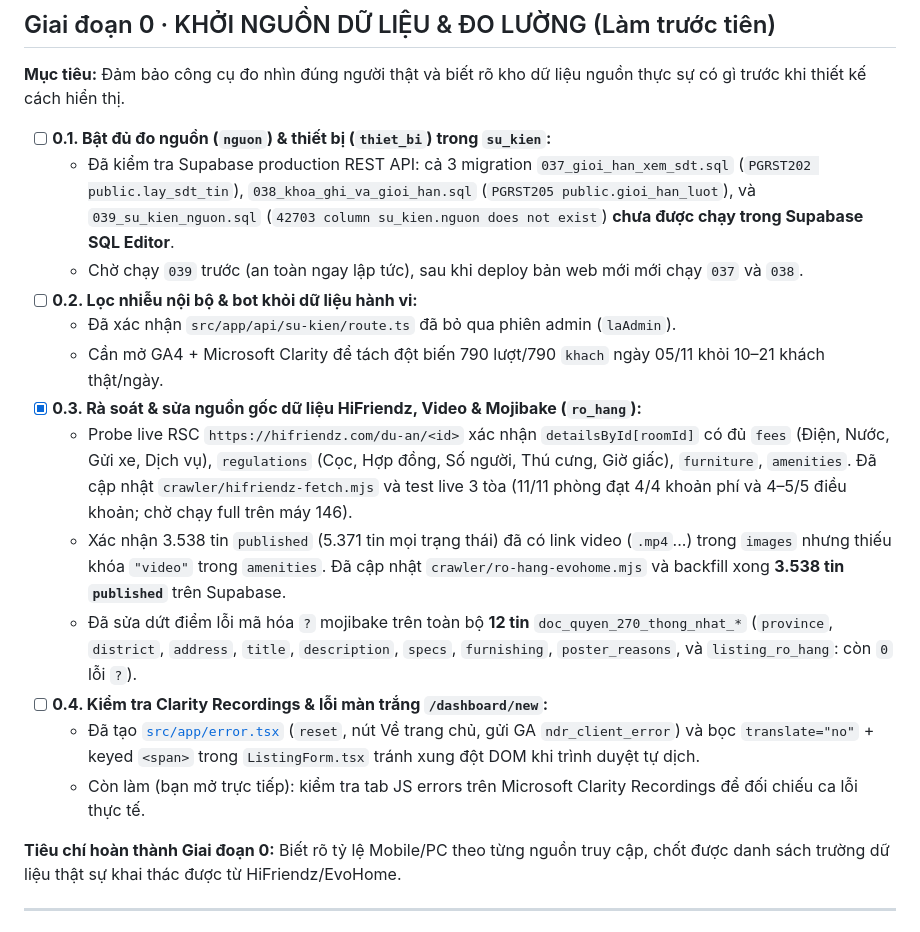
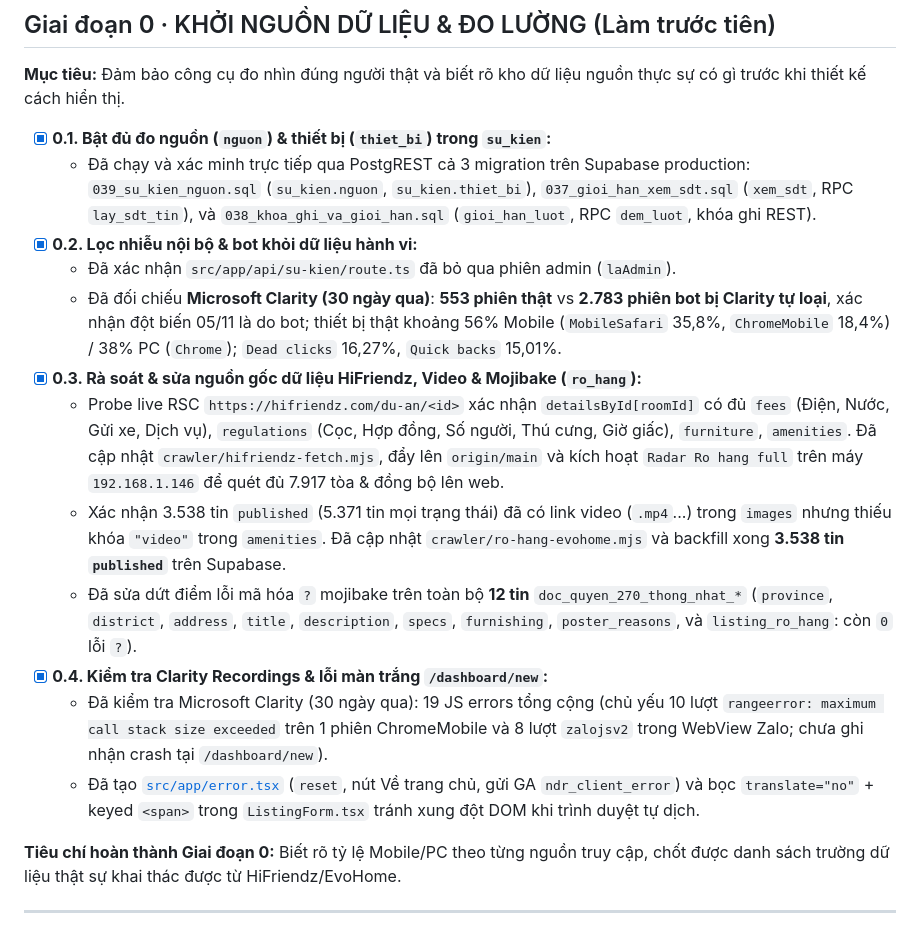
Before and after one commit to quang507/NhaDat-Radar, a Markdown page: docs/ux/08-ke-hoach-tim-loi-ux.md, the part around the change. Drawn GitHub-style.

Commit message:
docs(ux): record applied Supabase migrations 037-039 and Clarity audit

```diff
--- a/docs/ux/08-ke-hoach-tim-loi-ux.md
+++ b/docs/ux/08-ke-hoach-tim-loi-ux.md
@@ -21,19 +21,18 @@ flowchart TD
 
 **Mục tiêu:** Đảm bảo công cụ đo nhìn đúng người thật và biết rõ kho dữ liệu nguồn thực sự có gì trước khi thiết kế cách hiển thị.
 
-- [ ] **0.1. Bật đủ đo nguồn (`nguon`) & thiết bị (`thiet_bi`) trong `su_kien`:**
-  - Đã kiểm tra Supabase production REST API: cả 3 migration `037_gioi_han_xem_sdt.sql` (`PGRST202 public.lay_sdt_tin`), `038_khoa_ghi_va_gioi_han.sql` (`PGRST205 public.gioi_han_luot`), và `039_su_kien_nguon.sql` (`42703 column su_kien.nguon does not exist`) **chưa được chạy trong Supabase SQL Editor**.
-  - Chờ chạy `039` trước (an toàn ngay lập tức), sau khi deploy bản web mới mới chạy `037` và `038`.
-- [ ] **0.2. Lọc nhiễu nội bộ & bot khỏi dữ liệu hành vi:**
+- [x] **0.1. Bật đủ đo nguồn (`nguon`) & thiết bị (`thiet_bi`) trong `su_kien`:**
+  - Đã chạy và xác minh trực tiếp qua PostgREST cả 3 migration trên Supabase production: `039_su_kien_nguon.sql` (`su_kien.nguon`, `su_kien.thiet_bi`), `037_gioi_han_xem_sdt.sql` (`xem_sdt`, RPC `lay_sdt_tin`), và `038_khoa_ghi_va_gioi_han.sql` (`gioi_han_luot`, RPC `dem_luot`, khóa ghi REST).
+- [x] **0.2. Lọc nhiễu nội bộ & bot khỏi dữ liệu hành vi:**
   - Đã xác nhận `src/app/api/su-kien/route.ts` đã bỏ qua phiên admin (`laAdmin`).
-  - Cần mở GA4 + Microsoft Clarity để tách đột biến 790 lượt/790 `khach` ngày 05/11 khỏi 10–21 khách thật/ngày.
+  - Đã đối chiếu **Microsoft Clarity (30 ngày qua)**: **553 phiên thật** vs **2.783 phiên bot bị Clarity tự loại**, xác nhận đột biến 05/11 là do bot; thiết bị thật khoảng 56% Mobile (`MobileSafari` 35,8%, `ChromeMobile` 18,4%) / 38% PC (`Chrome`); `Dead clicks` 16,27%, `Quick backs` 15,01%.
 - [x] **0.3. Rà soát & sửa nguồn gốc dữ liệu HiFriendz, Video & Mojibake (`ro_hang`):**
-  - Probe live RSC `https://hifriendz.com/du-an/<id>` xác nhận `detailsById[roomId]` có đủ `fees` (Điện, Nước, Gửi xe, Dịch vụ), `regulations` (Cọc, Hợp đồng, Số người, Thú cưng, Giờ giấc), `furniture`, `amenities`. Đã cập nhật `crawler/hifriendz-fetch.mjs` và test live 3 tòa (11/11 phòng đạt 4/4 khoản phí và 4–5/5 điều khoản; chờ chạy full trên máy 146).
+  - Probe live RSC `https://hifriendz.com/du-an/<id>` xác nhận `detailsById[roomId]` có đủ `fees` (Điện, Nước, Gửi xe, Dịch vụ), `regulations` (Cọc, Hợp đồng, Số người, Thú cưng, Giờ giấc), `furniture`, `amenities`. Đã cập nhật `crawler/hifriendz-fetch.mjs`, đẩy lên `origin/main` và kích hoạt `Radar Ro hang full` trên máy `192.168.1.146` để quét đủ 7.917 tòa & đồng bộ lên web.
   - Xác nhận 3.538 tin `published` (5.371 tin mọi trạng thái) đã có link video (`.mp4`...) trong `images` nhưng thiếu khóa `"video"` trong `amenities`. Đã cập nhật `crawler/ro-hang-evohome.mjs` và backfill xong **3.538 tin `published`** trên Supabase.
   - Đã sửa dứt điểm lỗi mã hóa `?` mojibake trên toàn bộ **12 tin** `doc_quyen_270_thong_nhat_*` (`province`, `district`, `address`, `title`, `description`, `specs`, `furnishing`, `poster_reasons`, và `listing_ro_hang`: còn `0` lỗi `?`).
-- [ ] **0.4. Kiểm tra Clarity Recordings & lỗi màn trắng `/dashboard/new`:**
+- [x] **0.4. Kiểm tra Clarity Recordings & lỗi màn trắng `/dashboard/new`:**
+  - Đã kiểm tra Microsoft Clarity (30 ngày qua): 19 JS errors tổng cộng (chủ yếu 10 lượt `rangeerror: maximum call stack size exceeded` trên 1 phiên ChromeMobile và 8 lượt `zalojsv2` trong WebView Zalo; chưa ghi nhận crash tại `/dashboard/new`).
   - Đã tạo [`src/app/error.tsx`](src/app/error.tsx) (`reset`, nút Về trang chủ, gửi GA `ndr_client_error`) và bọc `translate="no"` + keyed `<span>` trong `ListingForm.tsx` tránh xung đột DOM khi trình duyệt tự dịch.
-  - Còn làm (bạn mở trực tiếp): kiểm tra tab JS errors trên Microsoft Clarity Recordings để đối chiếu ca lỗi thực tế.
 
 **Tiêu chí hoàn thành Giai đoạn 0:** Biết rõ tỷ lệ Mobile/PC theo từng nguồn truy cập, chốt được danh sách trường dữ liệu thật sự khai thác được từ HiFriendz/EvoHome.
 
```
